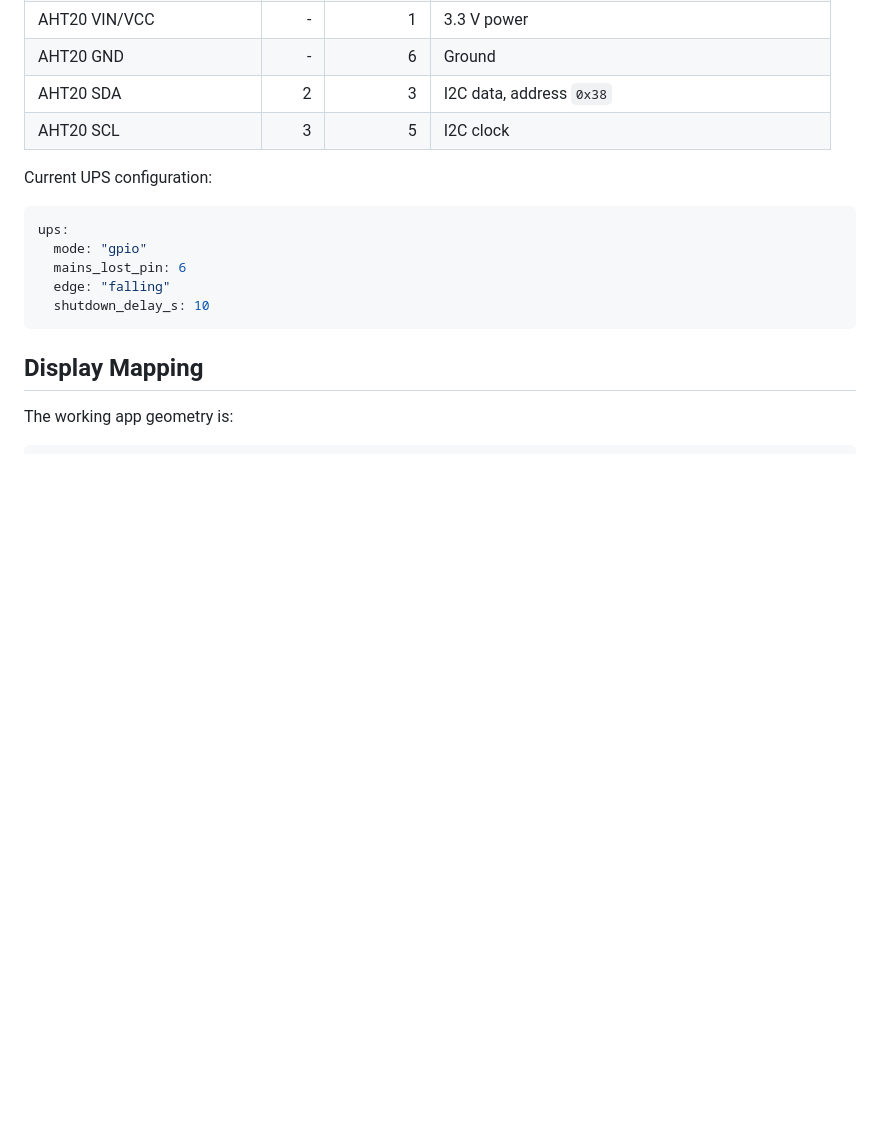
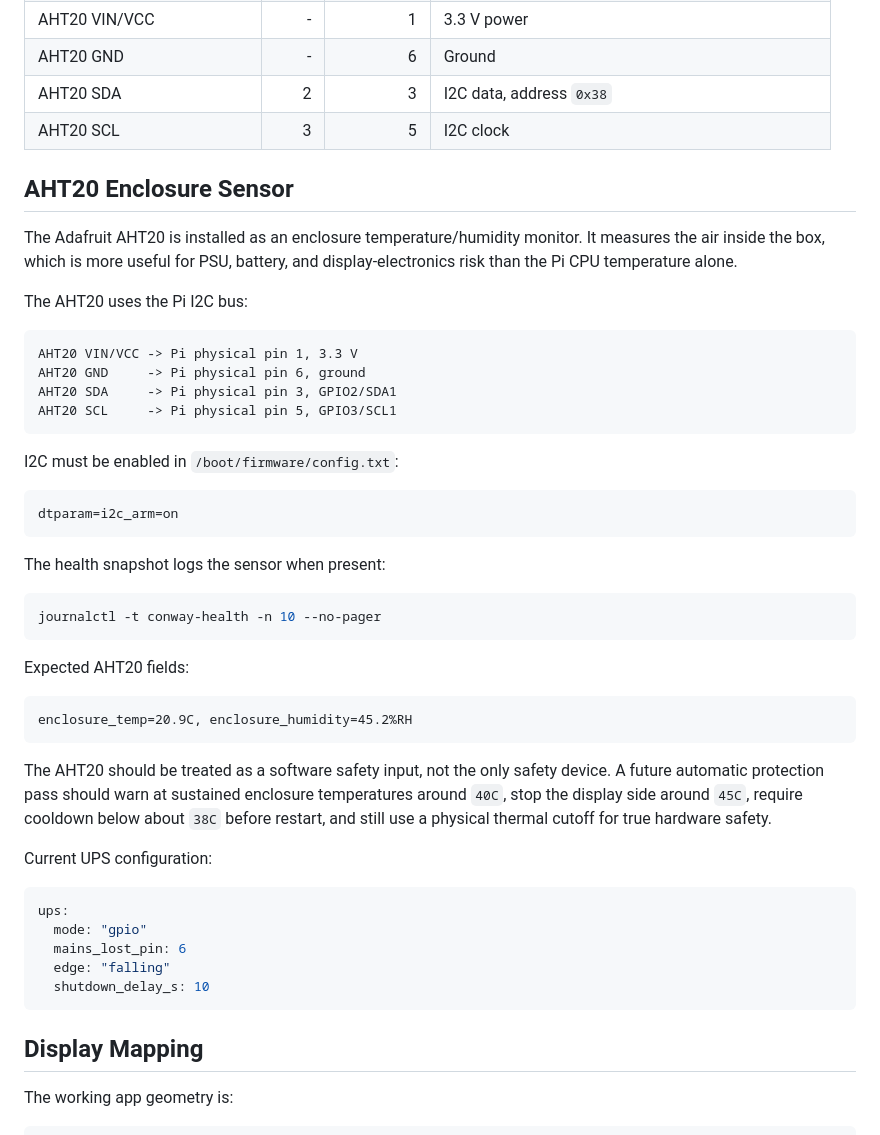
Before and after one commit to ReidSurmeier/conway-garden-controller, a Markdown page: README.md, the part around the change. Drawn GitHub-style; blank space fills up the shorter version.

````diff
--- a/README.md
+++ b/README.md
@@ -127,6 +127,45 @@ GPIO numbers are BCM numbers.
 | AHT20 GND | - | 6 | Ground |
 | AHT20 SDA | 2 | 3 | I2C data, address `0x38` |
 | AHT20 SCL | 3 | 5 | I2C clock |
+
+## AHT20 Enclosure Sensor
+
+The Adafruit AHT20 is installed as an enclosure temperature/humidity monitor.
+It measures the air inside the box, which is more useful for PSU, battery, and
+display-electronics risk than the Pi CPU temperature alone.
+
+The AHT20 uses the Pi I2C bus:
+
+```text
+AHT20 VIN/VCC -> Pi physical pin 1, 3.3 V
+AHT20 GND     -> Pi physical pin 6, ground
+AHT20 SDA     -> Pi physical pin 3, GPIO2/SDA1
+AHT20 SCL     -> Pi physical pin 5, GPIO3/SCL1
+```
+
+I2C must be enabled in `/boot/firmware/config.txt`:
+
+```text
+dtparam=i2c_arm=on
+```
+
+The health snapshot logs the sensor when present:
+
+```bash
+journalctl -t conway-health -n 10 --no-pager
+```
+
+Expected AHT20 fields:
+
+```text
+enclosure_temp=20.9C, enclosure_humidity=45.2%RH
+```
+
+The AHT20 should be treated as a software safety input, not the only safety
+device. A future automatic protection pass should warn at sustained enclosure
+temperatures around `40C`, stop the display side around `45C`, require cooldown
+below about `38C` before restart, and still use a physical thermal cutoff for
+true hardware safety.
 
 Current UPS configuration:
 
````
Also changed, not shown: CONSERVATION.md (+55 -9 lines).
